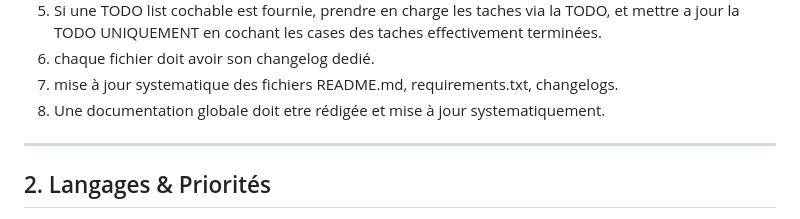
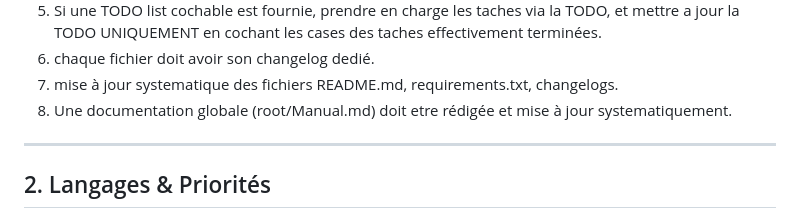
Before and after one commit to sn8k/Jupiter-project, a Markdown page: AGENTS.md, the part around the change. Drawn GitHub-style.

Commit message:
Update documentation reference in AGENTS.md

```diff
--- a/AGENTS.md
+++ b/AGENTS.md
@@ -31,7 +31,7 @@ L’agent doit toujours :
 5. Si une TODO list cochable est fournie, prendre en charge les taches via la TODO, et mettre a jour la TODO UNIQUEMENT en cochant les cases des taches effectivement terminées.
 6. chaque fichier doit avoir son changelog dedié.
 7. mise à jour systematique des fichiers README.md, requirements.txt, changelogs.
-8. Une documentation globale doit etre rédigée et mise à jour systematiquement.
+8. Une documentation globale (root/Manual.md) doit etre rédigée et mise à jour systematiquement.
 
 ---
 
```
